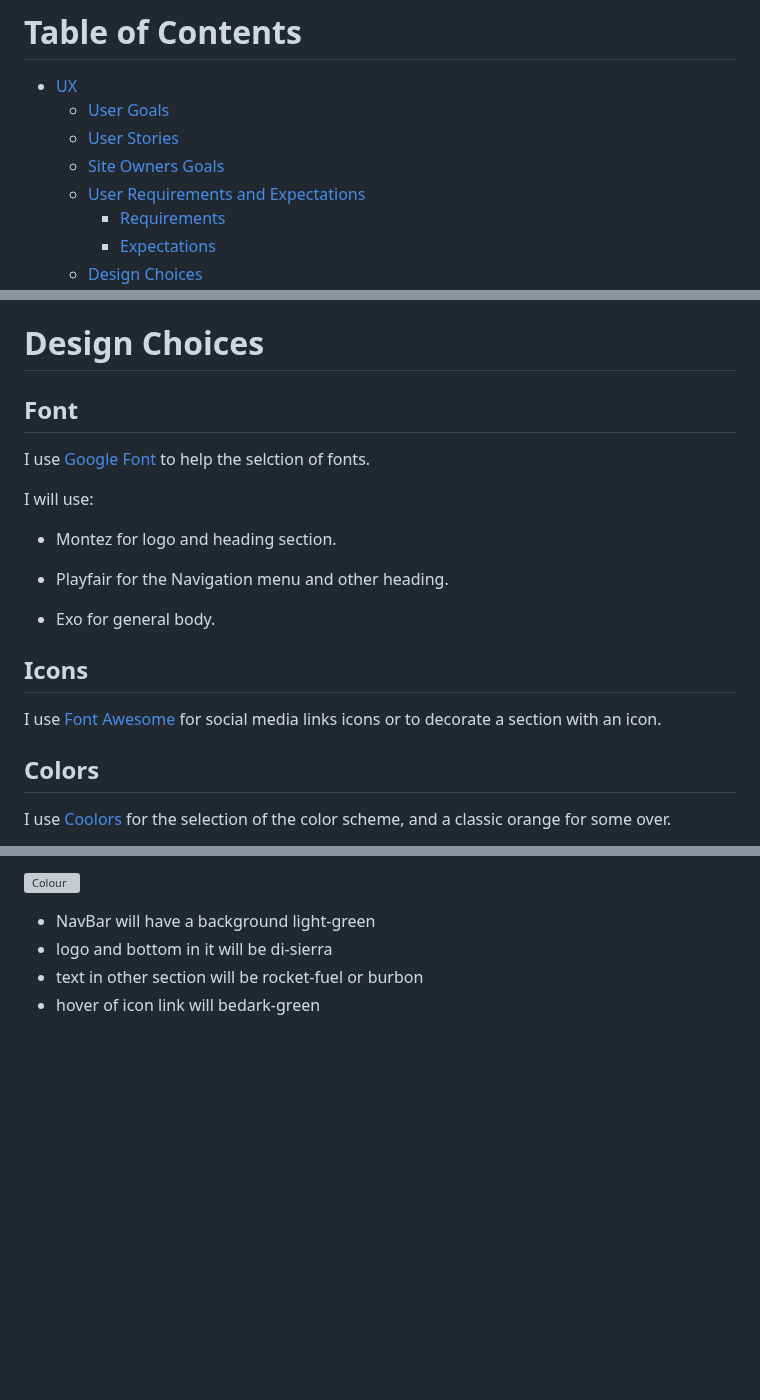
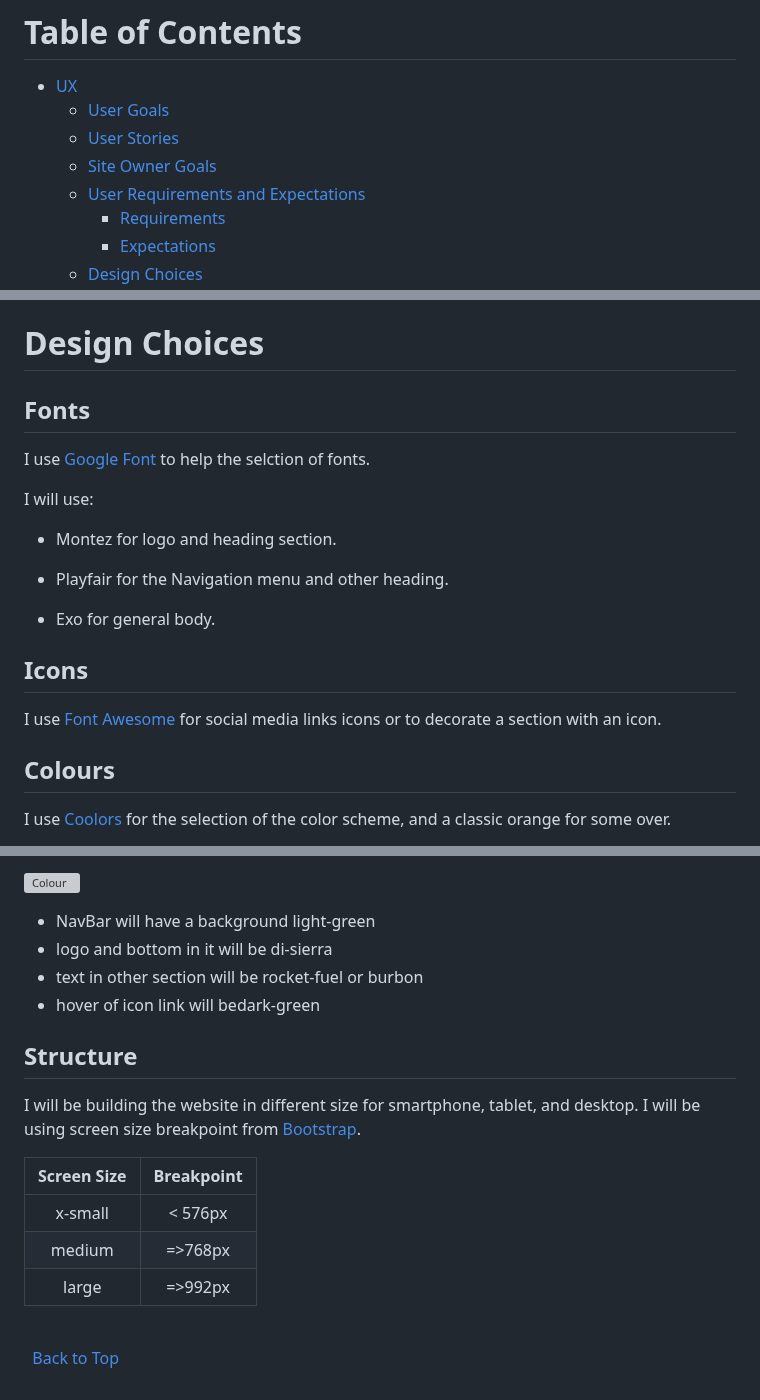
Before and after one commit to CapricornoG/Olivo, a Markdown page: README.md, 3 parts joined by grey strips. Rendered like a GitHub page; blank space fills up the shorter version; grey boxes are pictures that could not be loaded.

Commit message:
spell correction in README.md file

```diff
--- a/README.md
+++ b/README.md
@@ -13,7 +13,7 @@ Responsive Image  on 3 screens
 * [UX](#ux "UX")
     * [User Goals](#user-goals "User Goals")
     * [User Stories](#user-stories "User Stories")
-    * [Site Owners Goals](#site-owners-goals)
+    * [Site Owner Goals](#site-owner-goals)
     * [User Requirements and Expectations](#user-requirements-and-expectations)
          * [Requirements](#requirements)
          * [Expectations](#expectations)
@@ -93,7 +93,7 @@ Responsive Image  on 3 screens
 
 # Design Choices
 
-## Font
+## Fonts
 
 I use [Google Font](<https://fonts.google.com/>) to help the selction of fonts.
 
@@ -109,7 +109,7 @@ I will use:
 
 I use [Font Awesome](<https://fontawesome.com/>) for social media links icons or to decorate a section with an icon.
 
-## Colors
+## Colours
 
 I use [Coolors](<https://coolors.co/>) for the selection of the color scheme, and a classic orange for some over.
 
@@ -126,3 +126,20 @@ I use [Coolors](<https://coolors.co/>) for the selection of the color scheme, an
 * logo and bottom in it will be di-sierra
 * text in other section will be rocket-fuel or burbon
 * hover of icon link will bedark-green
+
+## Structure
+
+I will be building the website in different size for smartphone, tablet, and desktop.
+I will be using screen size breakpoint from [Bootstrap](https://getbootstrap.com/).
+
+|Screen Size|Breakpoint|
+|:---:|:---:|
+|x-small|< 576px|
+|medium|=>768px|
+|large|=>992px|
+
+\
+&nbsp;
+[Back to Top](#table-of-contents)
+\
+&nbsp;
```
